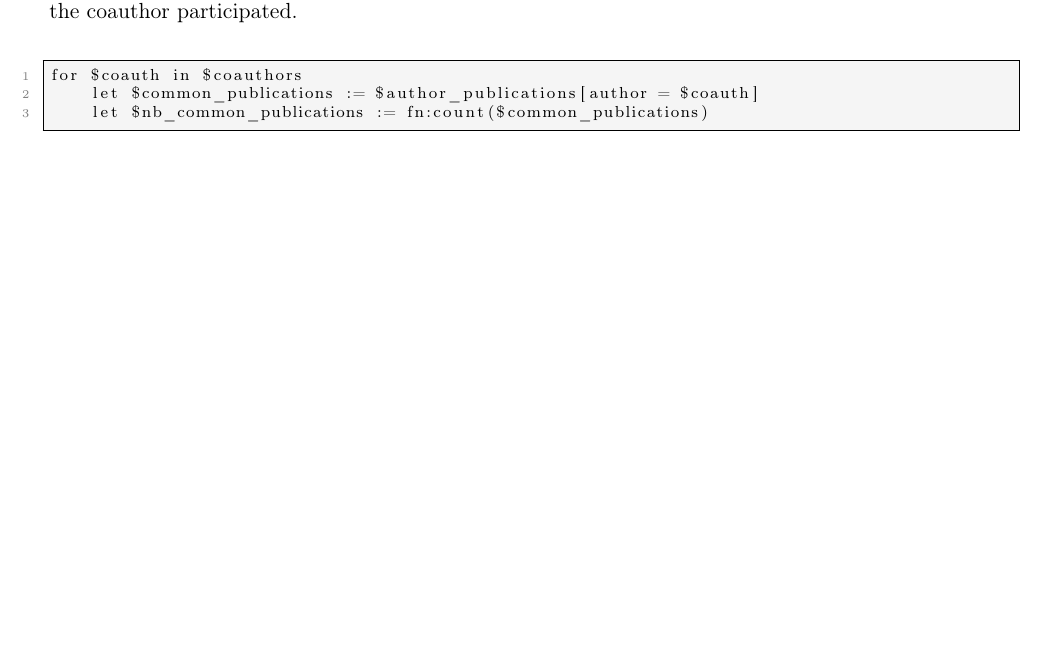
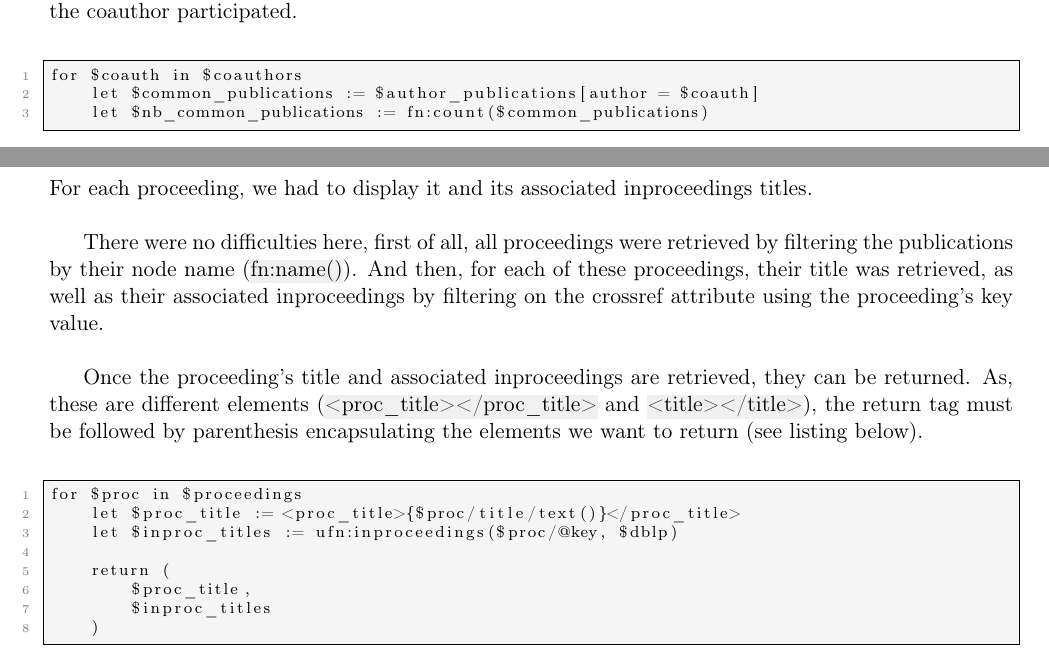
Before and after one commit to ObsidianWitch/eduinfoh509a3, a LaTeX document (Report/report.tex, which reads Report/ex2.tex): part of page 3 of 6 before the commit and two parts of pages 3 and 4 of 6 after it, the two joined at a grey line, cut so that both start at the same text, the shorter picture padded with empty space. Compiled offline with pdfLaTeX.

Commit message:
report - ex2

```diff
--- a/Report/ex2.tex
+++ b/Report/ex2.tex
@@ -1,5 +1,28 @@
 \section{Proceedings}
 
-% TODO
+\noindent For each proceeding, we had to display it and its associated
+inproceedings titles.\\
+
+There were no difficulties here, first of all, all
+proceedings were retrieved by filtering the publications by their node name
+(\hl{fn:name()}). And then, for each of these proceedings, their title was
+retrieved, as well as their associated inproceedings by filtering on the
+crossref attribute using the proceeding's key value.\\
+
+Once the proceeding's title and associated inproceedings are retrieved, they can
+be returned. As, these are different elements (\hl{<proc\_title></proc\_title>}
+and \hl{<title></title>}), the return tag must be followed by parenthesis
+encapsulating the elements we want to return (see listing below).\\
+
+\begin{lstlisting}
+for $proc in $proceedings
+    let $proc_title := <proc_title>{$proc/title/text()}</proc_title>
+    let $inproc_titles := ufn:inproceedings($proc/@key, $dblp)
+
+    return (
+        $proc_title,
+        $inproc_titles
+    )
+\end{lstlisting}
 
 \newpage
```
Also changed, not shown: Report/report.tex (+3 -0 lines).
